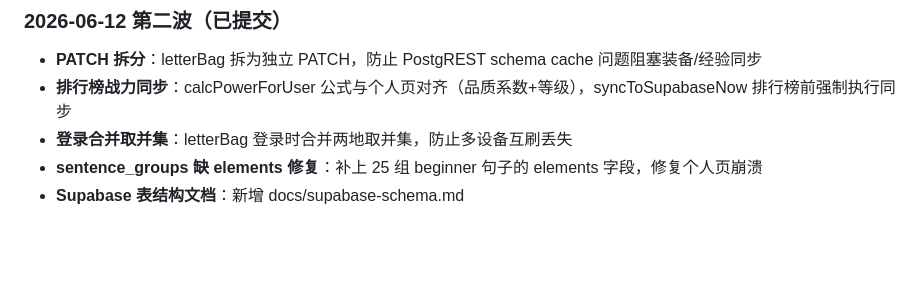
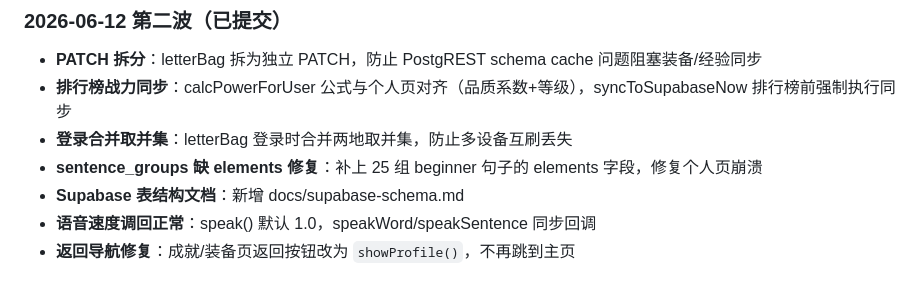
Before and after one commit to Unknow793/wuxing-english, a Markdown page: CHANGELOG.md, the part around the change. Rendered like a GitHub page; blank space fills up the shorter version.

Commit message:
docs: 更新CHANGELOG（语音速度/返回导航修复）

```diff
--- a/CHANGELOG.md
+++ b/CHANGELOG.md
@@ -208,3 +208,5 @@
 - **登录合并取并集**：letterBag 登录时合并两地取并集，防止多设备互刷丢失
 - **sentence_groups 缺 elements 修复**：补上 25 组 beginner 句子的 elements 字段，修复个人页崩溃
 - **Supabase 表结构文档**：新增 docs/supabase-schema.md
+- **语音速度调回正常**：speak() 默认 1.0，speakWord/speakSentence 同步回调
+- **返回导航修复**：成就/装备页返回按钮改为 `showProfile()`，不再跳到主页
```
